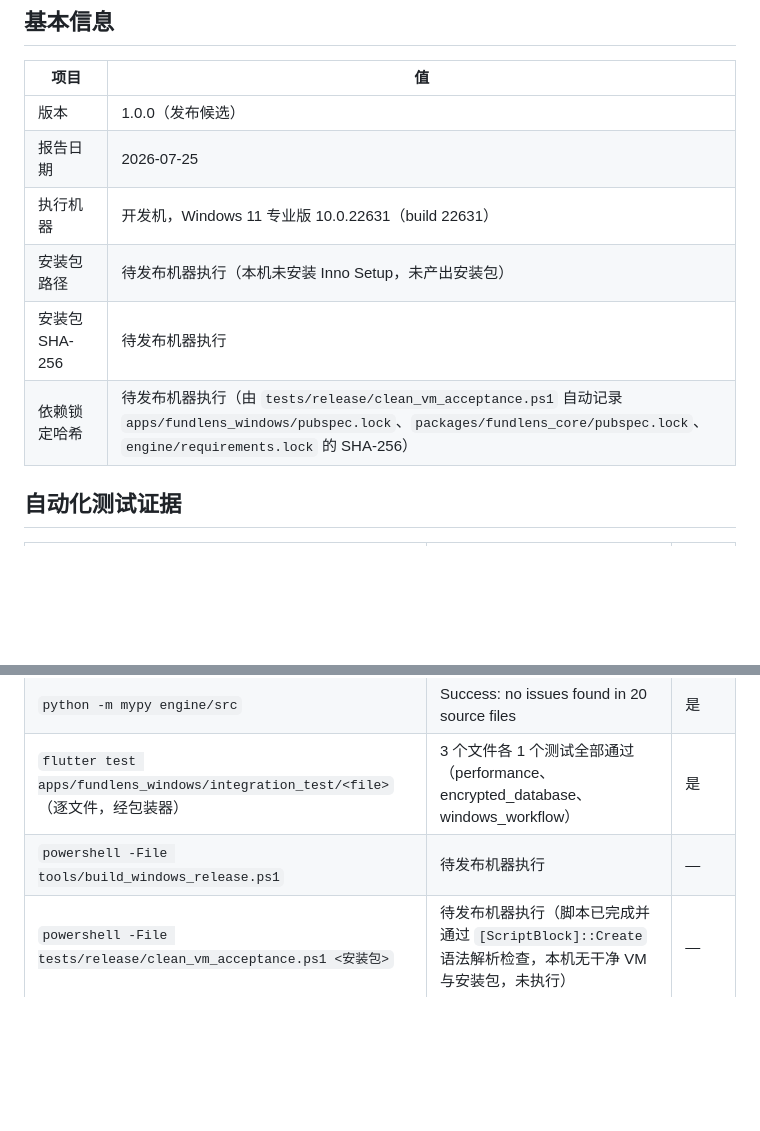
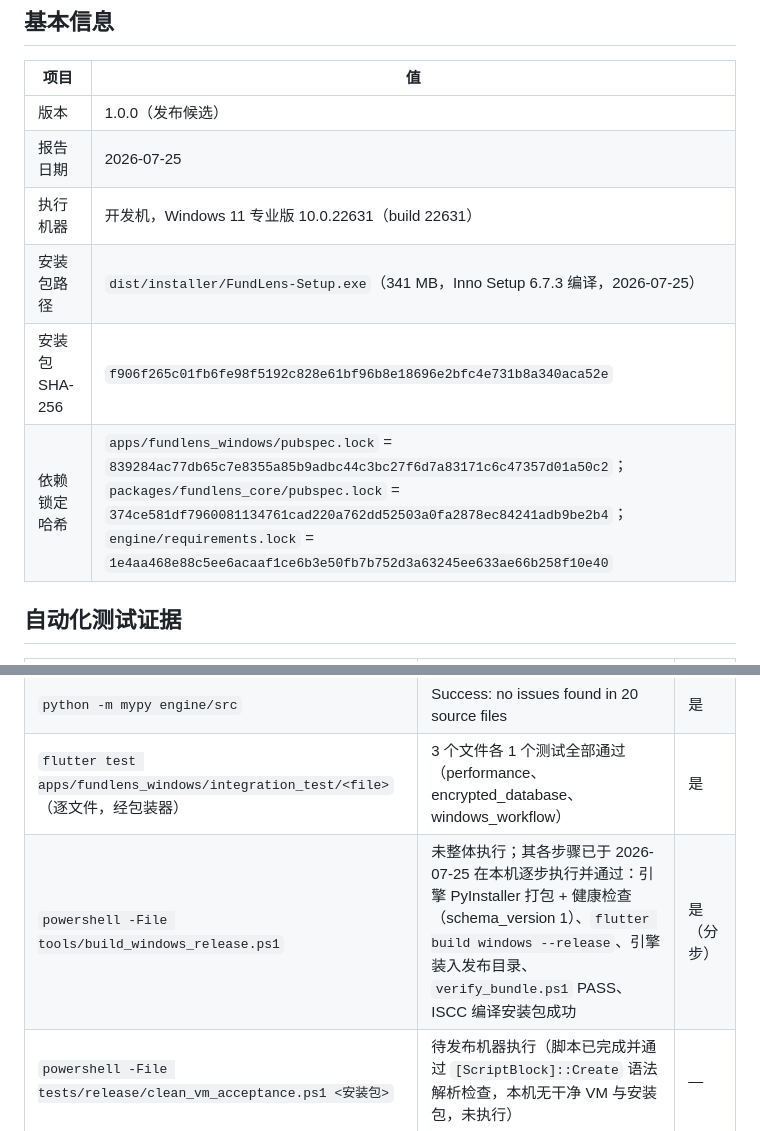
Before and after one commit to GabageCollection/FundLens, a Markdown page: docs/releases/v1.0.0-test-report.md, 2 parts joined by grey strips. Drawn GitHub-style; blank space fills up the shorter version.

Commit message:
docs: record installer build evidence in v1.0.0 test report

```diff
--- a/docs/releases/v1.0.0-test-report.md
+++ b/docs/releases/v1.0.0-test-report.md
@@ -10,9 +10,9 @@
 | 版本 | 1.0.0（发布候选） |
 | 报告日期 | 2026-07-25 |
 | 执行机器 | 开发机，Windows 11 专业版 10.0.22631（build 22631） |
-| 安装包路径 | 待发布机器执行（本机未安装 Inno Setup，未产出安装包） |
-| 安装包 SHA-256 | 待发布机器执行 |
-| 依赖锁定哈希 | 待发布机器执行（由 `tests/release/clean_vm_acceptance.ps1` 自动记录 `apps/fundlens_windows/pubspec.lock`、`packages/fundlens_core/pubspec.lock`、`engine/requirements.lock` 的 SHA-256） |
+| 安装包路径 | `dist/installer/FundLens-Setup.exe`（341 MB，Inno Setup 6.7.3 编译，2026-07-25） |
+| 安装包 SHA-256 | `f906f265c01fb6fe98f5192c828e61bf96b8e18696e2bfc4e731b8a340aca52e` |
+| 依赖锁定哈希 | `apps/fundlens_windows/pubspec.lock` = `839284ac77db65c7e8355a85b9adbc44c3bc27f6d7a83171c6c47357d01a50c2`；`packages/fundlens_core/pubspec.lock` = `374ce581df7960081134761cad220a762dd52503a0fa2878ec84241adb9be2b4`；`engine/requirements.lock` = `1e4aa468e88c5ee6acaaf1ce6b3e50fb7b752d3a63245ee633ae66b258f10e40` |
 
 ## 自动化测试证据
 
@@ -25,7 +25,7 @@
 | `python -m ruff check engine` | All checks passed | 是 |
 | `python -m mypy engine/src` | Success: no issues found in 20 source files | 是 |
 | `flutter test apps/fundlens_windows/integration_test/<file>`（逐文件，经包装器） | 3 个文件各 1 个测试全部通过（performance、encrypted_database、windows_workflow） | 是 |
-| `powershell -File tools/build_windows_release.ps1` | 待发布机器执行 | — |
+| `powershell -File tools/build_windows_release.ps1` | 未整体执行；其各步骤已于 2026-07-25 在本机逐步执行并通过：引擎 PyInstaller 打包 + 健康检查（schema_version 1）、`flutter build windows --release`、引擎装入发布目录、`verify_bundle.ps1` PASS、ISCC 编译安装包成功 | 是（分步） |
 | `powershell -File tests/release/clean_vm_acceptance.ps1 <安装包>` | 待发布机器执行（脚本已完成并通过 `[ScriptBlock]::Create` 语法解析检查，本机无干净 VM 与安装包，未执行） | — |
 
 pytest 说明：本机默认临时目录 `C:\Users\84254\AppData\Local\Temp\pytest-of-84254`
```
